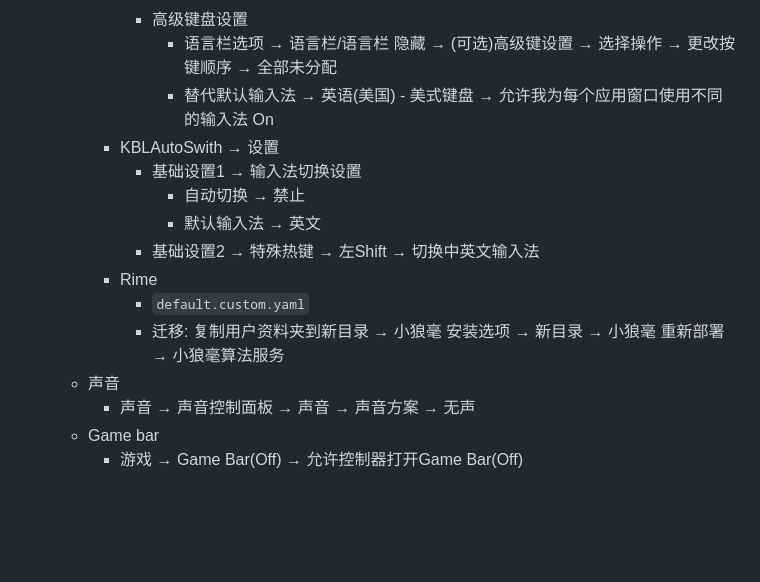
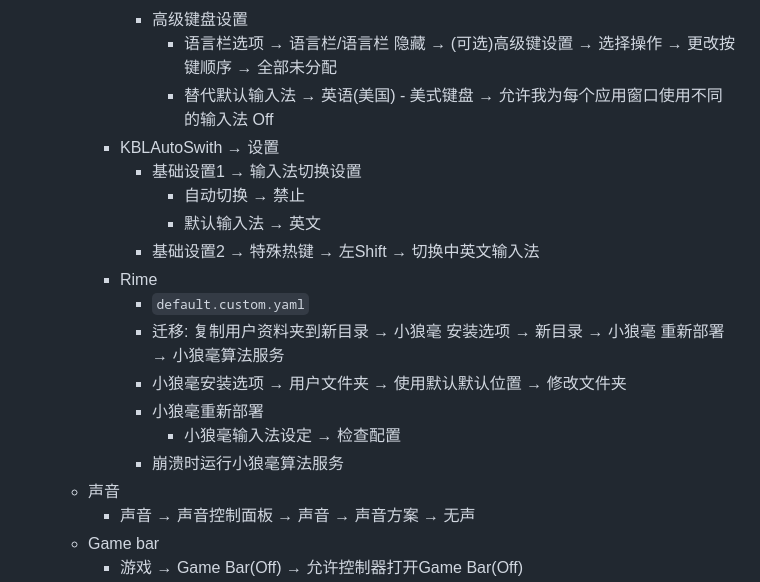
Before and after one commit to scillidan/LOG-page, a Markdown page: pages/menu.md, the part around the change. Rendered like a GitHub page; blank space fills up the shorter version.

```diff
--- a/pages/menu.md
+++ b/pages/menu.md
@@ -191,7 +191,7 @@
 				- 添加语言 → 中文(简体，中国)/选项 → 微软拼音 → 删除
 			- 高级键盘设置
 				- 语言栏选项 → 语言栏/语言栏 隐藏 → (可选)高级键设置 → 选择操作 → 更改按键顺序 → 全部未分配
-				- 替代默认输入法 → 英语(美国) - 美式键盘 → 允许我为每个应用窗口使用不同的输入法 On
+				- 替代默认输入法 → 英语(美国) - 美式键盘 → 允许我为每个应用窗口使用不同的输入法 Off
 		- KBLAutoSwith → 设置
 			- 基础设置1 → 输入法切换设置
 				- 自动切换 → 禁止
@@ -200,6 +200,10 @@
 		- Rime
 			- `default.custom.yaml`
 			- 迁移: 复制用户资料夹到新目录 → 小狼毫 安装选项 → 新目录 → 小狼毫 重新部署 → 小狼毫算法服务
+			- 小狼毫安装选项 → 用户文件夹 → 使用默认默认位置 → 修改文件夹
+			- 小狼毫重新部署
+				- 小狼毫输入法设定 → 检查配置
+			- 崩溃时运行小狼毫算法服务
 	- 声音
 		- 声音 → 声音控制面板 → 声音 → 声音方案 → 无声
 	- Game bar
```
